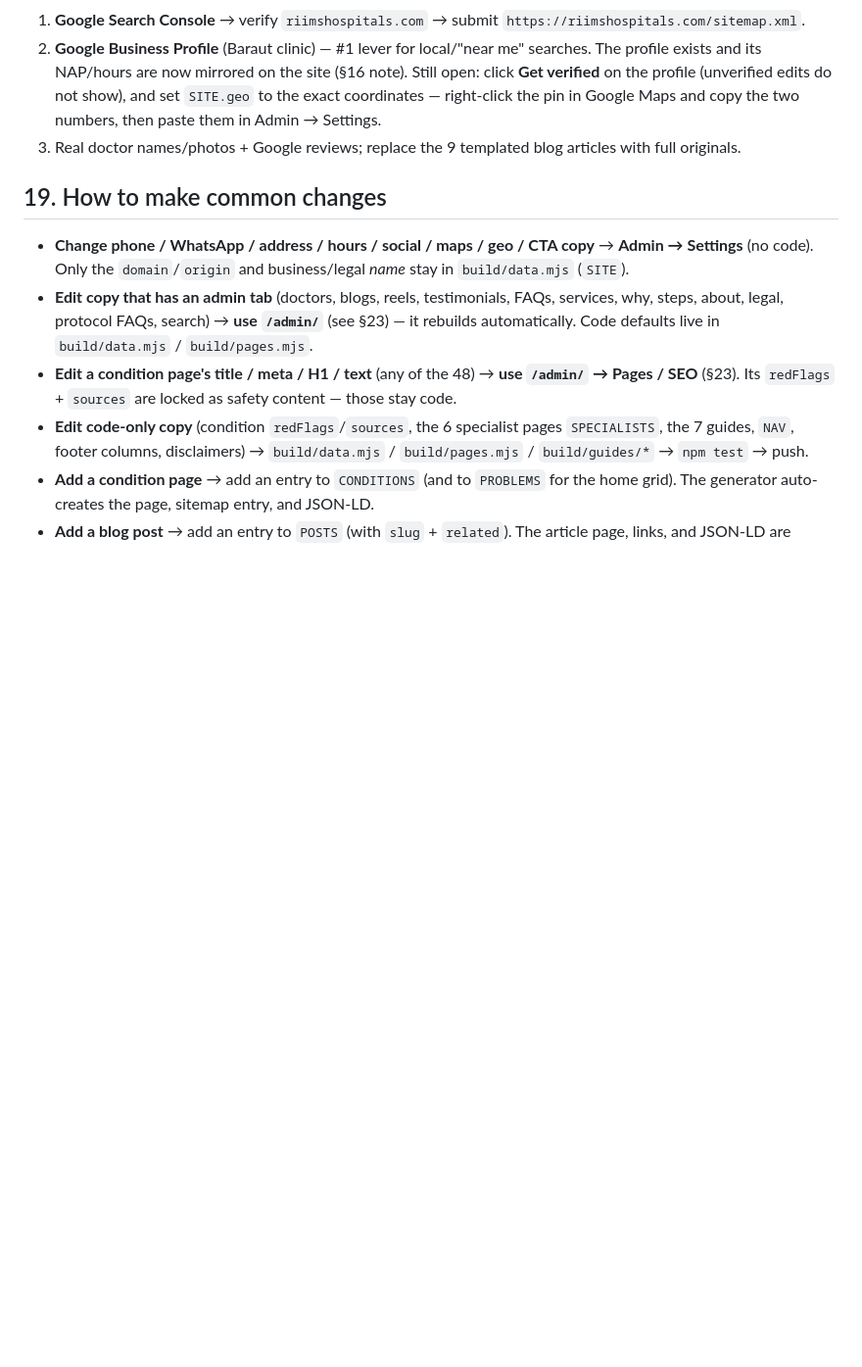
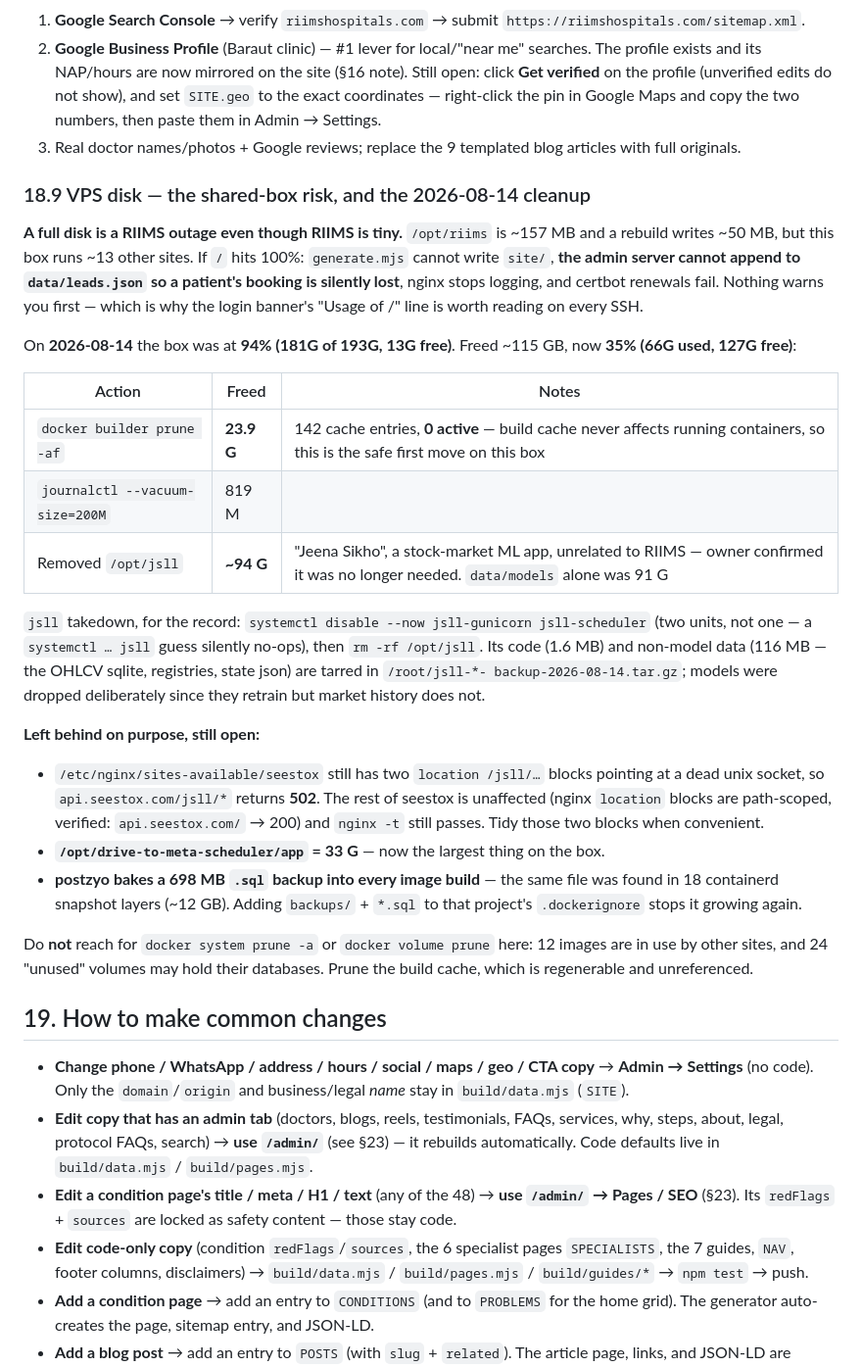
Before and after one commit to prarit0097/Riims-Website, a Markdown page: RIIMS.md, the part around the change. Shown at 98% size. Drawn GitHub-style; blank space fills up the shorter version.

Commit message:
docs(riims): record the 2026-08-14 VPS disk cleanup (18.9)
Last undocumented piece of the day's work. The other nine changes each updated
RIIMS.md in their own commit (Rule 1); this one is infrastructure, so it was
deferred until the owner asked for it to be captured.

Why it belongs here even though jsll was not a RIIMS app: a full disk on this
shared box is a RIIMS outage - the generator cannot write site/ and the admin
server cannot append to leads.json, so a patient's booking is lost silently.
Records what was freed (build cache 23.9G, journals 819M, /opt/jsll ~94G;
94% -> 35%), the exact jsll takedown including the two-unit systemctl gotcha,
where its backups live, and the three things deliberately left open: the
dangling /jsll/ nginx blocks on seestox (502 on that path only, rest verified
200), drive-to-meta-scheduler at 33G, and postzyo baking a 698MB .sql into
every image layer. Also warns off blind `docker system prune -a` / volume
prune on a box hosting ~13 other sites.

npm test 0 problems, 91 pages; storyreel fetch 18/18.

Co-Authored-By: Claude Opus 5 <noreply@anthropic.com>

```diff
--- a/RIIMS.md
+++ b/RIIMS.md
@@ -871,6 +871,43 @@ An external Semrush Site Audit (health 96%, top-10% benchmark 92%) prompted thes
    Admin → Settings.
 3. Real doctor names/photos + Google reviews; replace the 9 templated blog articles with full originals.
 
+### 18.9 VPS disk — the shared-box risk, and the 2026-08-14 cleanup
+
+**A full disk is a RIIMS outage even though RIIMS is tiny.** `/opt/riims` is ~157 MB and a rebuild
+writes ~50 MB, but this box runs ~13 other sites. If `/` hits 100%: `generate.mjs` cannot write
+`site/`, **the admin server cannot append to `data/leads.json` so a patient's booking is silently
+lost**, nginx stops logging, and certbot renewals fail. Nothing warns you first — which is why the
+login banner's "Usage of /" line is worth reading on every SSH.
+
+On **2026-08-14** the box was at **94% (181G of 193G, 13G free)**. Freed ~115 GB, now **35%
+(66G used, 127G free)**:
+
+| Action | Freed | Notes |
+|---|---|---|
+| `docker builder prune -af` | **23.9 G** | 142 cache entries, **0 active** — build cache never affects running containers, so this is the safe first move on this box |
+| `journalctl --vacuum-size=200M` | 819 M | |
+| Removed `/opt/jsll` | **~94 G** | "Jeena Sikho", a stock-market ML app, unrelated to RIIMS — owner confirmed it was no longer needed. `data/models` alone was 91 G |
+
+`jsll` takedown, for the record: `systemctl disable --now jsll-gunicorn jsll-scheduler` (two units,
+not one — a `systemctl … jsll` guess silently no-ops), then `rm -rf /opt/jsll`. Its code (1.6 MB)
+and non-model data (116 MB — the OHLCV sqlite, registries, state json) are tarred in `/root/jsll-*-
+backup-2026-08-14.tar.gz`; models were dropped deliberately since they retrain but market history
+does not.
+
+**Left behind on purpose, still open:**
+- `/etc/nginx/sites-available/seestox` still has two `location /jsll/…` blocks pointing at a dead
+  unix socket, so `api.seestox.com/jsll/*` returns **502**. The rest of seestox is unaffected
+  (nginx `location` blocks are path-scoped, verified: `api.seestox.com/` → 200) and `nginx -t`
+  still passes. Tidy those two blocks when convenient.
+- **`/opt/drive-to-meta-scheduler/app` = 33 G** — now the largest thing on the box.
+- **postzyo bakes a 698 MB `.sql` backup into every image build** — the same file was found in 18
+  containerd snapshot layers (~12 GB). Adding `backups/` + `*.sql` to that project's
+  `.dockerignore` stops it growing again.
+
+Do **not** reach for `docker system prune -a` or `docker volume prune` here: 12 images are in use
+by other sites, and 24 "unused" volumes may hold their databases. Prune the build cache, which is
+regenerable and unreferenced.
+
 ## 19. How to make common changes
 
 - **Change phone / WhatsApp / address / hours / social / maps / geo / CTA copy** → **Admin → Settings**
```
